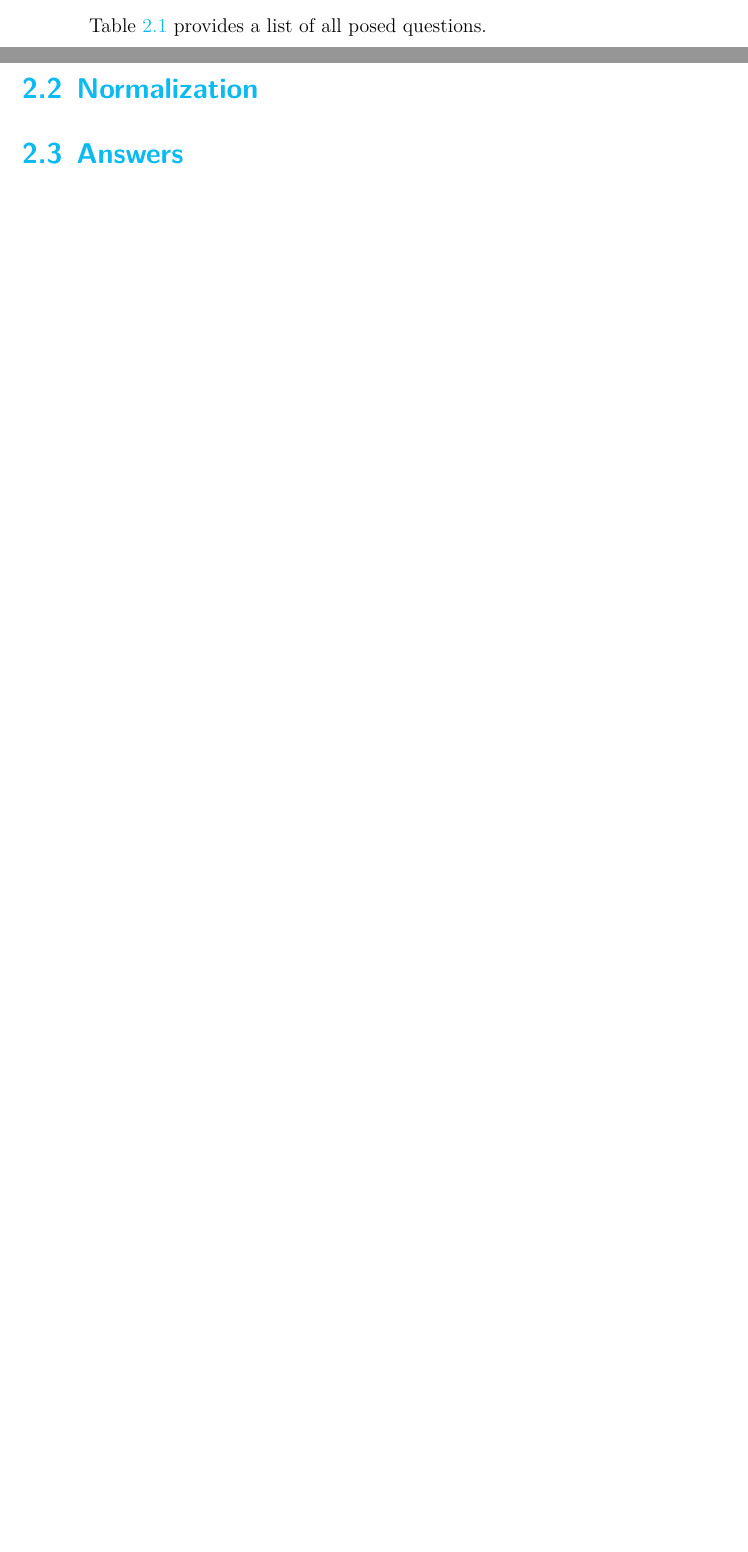
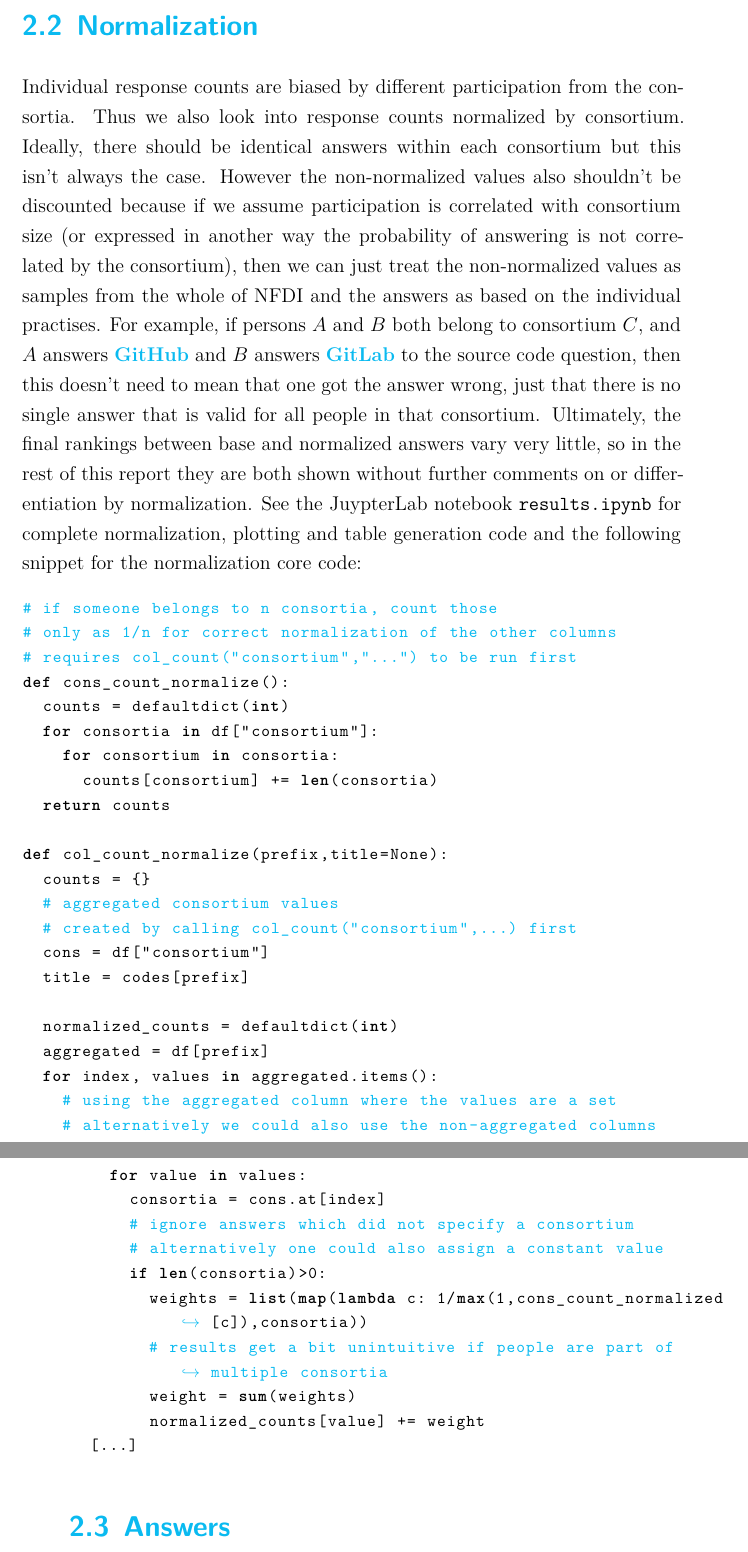
Before and after one commit to KonradHoeffner/softwaresurvey, a LaTeX thesis (deliverable.tex): two parts of pages 11 and 12 of 24 before the commit and two parts of pages 12 and 13 of 25 after it, joined at a grey line, cut at the place of the change, the shorter picture padded with empty space. Compiled offline with XeLaTeX.

Commit message:
describe normalization using code snippet: resolve #3

```diff
--- a/deliverable.tex
+++ b/deliverable.tex
@@ -8,6 +8,7 @@
 \usepackage{cleveref}%\cref command for floats like tables
 \usepackage{rotating}
 \usepackage{pifont} \newcommand{\cmark}{\ding{51}}
+\usepackage{listings}
 
 % Replace values ***
 \newcommand{\thetitle}{Descriptive review of already existing solutions, plans and policies regarding software marketplaces in NFDI consortias}
@@ -27,6 +28,10 @@
 \newlist{answers}{itemize}{2}
 \setlist[answers]{label=$\square$}
 \newcommand{\otherbox}{\fbox{\phantom{This is how big an answer would be.}}}
+% *****************
+% hide table row
+\usepackage{array}
+\newcolumntype{H}{>{\setbox0=\hbox\bgroup}c<{\egroup}@{}}
 % *****************
 \author{\theauthor}
 \date{\thedate}
@@ -196,13 +201,85 @@ contact           &Thank you for filling out the survey, it is really important
 \end{tabulary}
 \end{table}
 
-\Cref{tab:questions} provides a list of all posed questions.
+%\Cref{tab:questions} provides a list of all posed questions.
+\newpage
+\section{Normalization}
+Individual response counts are biased by different participation from the consortia.
+% ranging from 0 to 11 answers per consortium.
+Thus we also look into response counts normalized by consortium.
+Ideally, there should be identical answers within each consortium but this isn't always the case.
+%, so we also look at the differences.
+However the non-normalized values also shouldn't be discounted because if we assume participation is correlated with consortium size (or expressed in another way the probability of answering is not correlated by the consortium), then we can just treat the non-normalized values as samples from the whole of NFDI and the answers as based on the individual practises.
+For example, if persons $A$ and $B$ both belong to consortium $C$, and $A$ answers \emph{GitHub} and $B$ answers \emph{GitLab} to the source code question, then this doesn't need to mean that one got the answer wrong, just that there is no single answer that is valid for all people in that consortium.
+Ultimately, the final rankings between base and normalized answers vary very little, so in the rest of this report they are both shown without further comments on or differentiation by normalization.
+See the JuypterLab notebook \texttt{results.ipynb} for complete normalization, plotting and table generation code and the following snippet for the normalization core code:
+%\Cref{tab:questions} provides a list of all posed questions.
+\lstset{
+language=Python,
+commentstyle=\color{nfdiblue},
+basicstyle=\ttfamily\footnotesize,
+breaklines=true,
+postbreak=\mbox{\textcolor{nfdiblue}{$\hookrightarrow$}\space}
+}
+\begin{lstlisting}
+# if someone belongs to n consortia, count those
+# only as 1/n for correct normalization of the other columns
+# requires col_count("consortium","...") to be run first
+def cons_count_normalize():
+  counts = defaultdict(int)
+  for consortia in df["consortium"]:
+    for consortium in consortia:
+      counts[consortium] += len(consortia)
+  return counts
 
-\section{Normalization}
+def col_count_normalize(prefix,title=None):
+  counts = {}
+  # aggregated consortium values
+  # created by calling col_count("consortium",...) first
+  cons = df["consortium"]
+  title = codes[prefix]
+
+  normalized_counts = defaultdict(int)
+  aggregated = df[prefix]
+  for index, values in aggregated.items():
+    # using the aggregated column where the values are a set
+    # alternatively we could also use the non-aggregated columns
+    for value in values:
+      consortia = cons.at[index]
+      # ignore answers which did not specify a consortium
+      # alternatively one could also assign a constant value
+      if len(consortia)>0:
+        weights = list(map(lambda c: 1/max(1,cons_count_normalized[c]),consortia))
+        # results get a bit unintuitive if people are part of multiple consortia
+        weight = sum(weights)
+        normalized_counts[value] += weight
+  [...]
+\end{lstlisting}
+
+\iffalse
+Each given question $q$ out of the set of multiple choice questions $Q$ is assigned a set of possible answers $A_q$.
+Each individual respondent $r$ of the 51 respondents $R$ now selects a subset $A_{q_r} \subseteq A_q$ of the answers for that question.
+Base answer counts $c_a$ for each answer $a \in A_q$ are intuitively determined as:
+
+\[ c_a = |\{r \in R: a \in A_{q_r} \}| \].
+
+%For example, 26 of the 51 respondents chose \emph{Manager} as one of their roles (\cref{fig:role}).
+For example, 2 of the 51 respondents chose \emph{Data Steward} as one of their roles, see  \cref{fig:role} and \cref{tab:results}.
+However
+see \cref{fig:role_n}
+
+Normalized counts are determined as:
+
+\[ c{_a}' = \sum_{r \in R: a \in A_{q_r}}{\frac{1}{\mathrm{g}(r)}} \]
+
+where $\mathrm{g}(r)$ is the number of consortia that r belongs to.
+
+%\[ c_n = \sum_{r \in R}^{} \]
+\fi
+
 
 \section{Answers}
 Answer options and answer distributions are shown below.
-
 
 %\subsection{Consortium and Role}\label{consortium-and-role}
 \section{Consortium}
```
Also changed, not shown: deliverable.tex (26 more changed lines).
